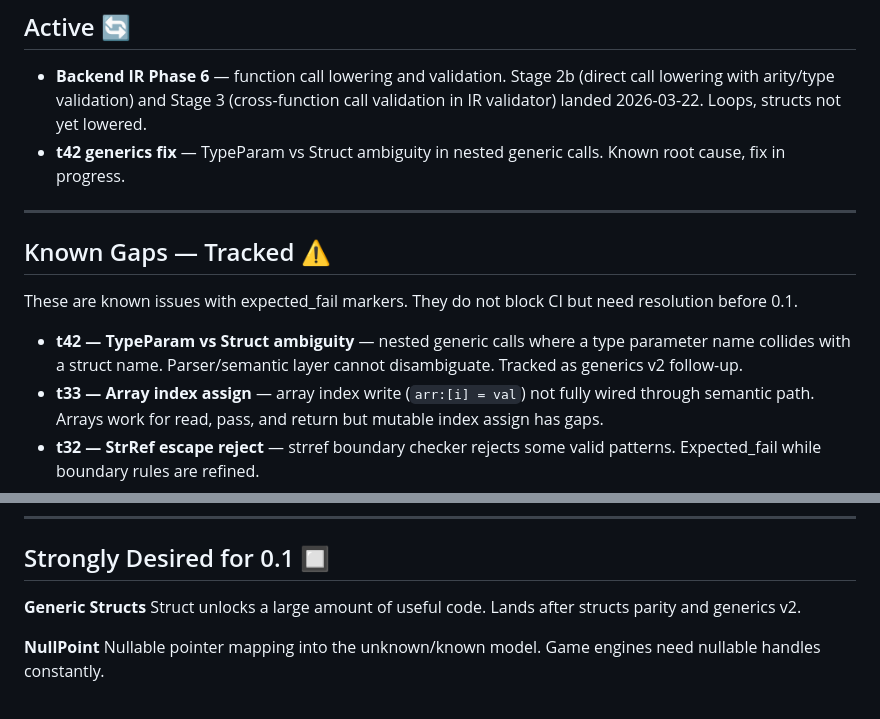
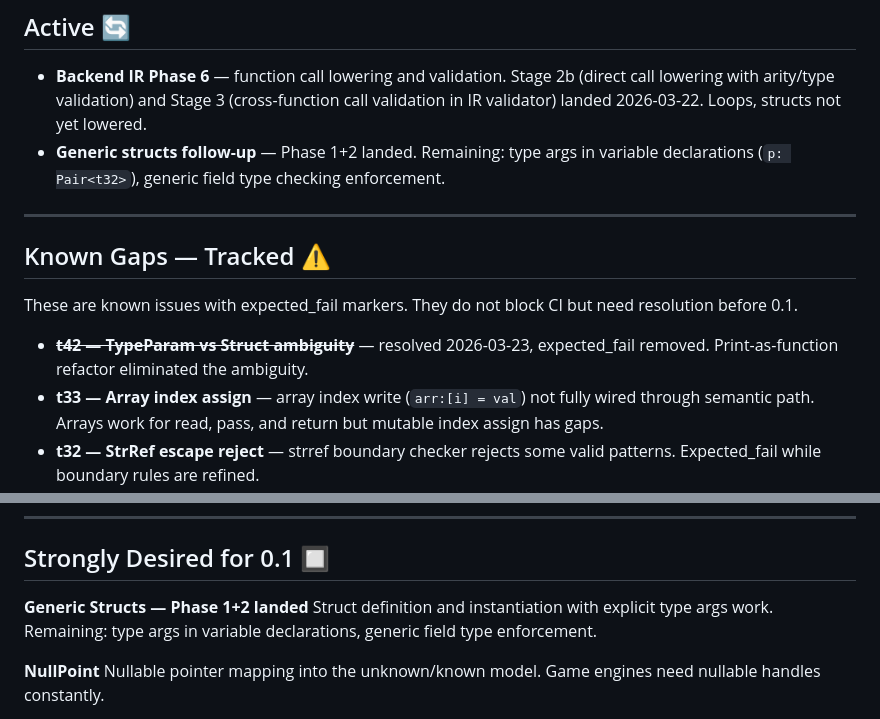
Before and after one commit to COMMENTERTHE9/Cx_lang, a Markdown page: docs/frontend/ROADMAP.md, 2 parts joined by grey strips. Rendered like a GitHub page.

```diff
--- a/docs/frontend/ROADMAP.md
+++ b/docs/frontend/ROADMAP.md
@@ -224,7 +233,7 @@ These are not features. These are conditions. A long gate list that never closes
 ## Active 🔄
 
 - **Backend IR Phase 6** — function call lowering and validation. Stage 2b (direct call lowering with arity/type validation) and Stage 3 (cross-function call validation in IR validator) landed 2026-03-22. Loops, structs not yet lowered.
-- **t42 generics fix** — TypeParam vs Struct ambiguity in nested generic calls. Known root cause, fix in progress.
+- **Generic structs follow-up** — Phase 1+2 landed. Remaining: type args in variable declarations (`p: Pair<t32>`), generic field type checking enforcement.
 
 ---
 
@@ -232,7 +241,7 @@ These are not features. These are conditions. A long gate list that never closes
 
 These are known issues with expected_fail markers. They do not block CI but need resolution before 0.1.
 
-- **t42 — TypeParam vs Struct ambiguity** — nested generic calls where a type parameter name collides with a struct name. Parser/semantic layer cannot disambiguate. Tracked as generics v2 follow-up.
+- ~~**t42 — TypeParam vs Struct ambiguity**~~ — resolved 2026-03-23, expected_fail removed. Print-as-function refactor eliminated the ambiguity.
 - **t33 — Array index assign** — array index write (`arr:[i] = val`) not fully wired through semantic path. Arrays work for read, pass, and return but mutable index assign has gaps.
 - **t32 — StrRef escape reject** — strref boundary checker rejects some valid patterns. Expected_fail while boundary rules are refined.
 - **Struct field type checking** — `DotAccess` in semantic layer always returns `SemanticType::I128` regardless of actual field type. Non-existent fields not caught.
@@ -294,8 +303,8 @@ Blocks stdlib. Blocks filesystem. Must be decided before either lands.
 
 ## Strongly Desired for 0.1 🔲
 
-**Generic Structs**
-Struct<T> unlocks a large amount of useful code. Lands after structs parity and generics v2.
+**Generic Structs — Phase 1+2 landed**
+Struct<T> definition and instantiation with explicit type args work. Remaining: type args in variable declarations, generic field type enforcement.
 
 **NullPoint<T>**
 Nullable pointer mapping into the unknown/known model. Game engines need nullable handles constantly.
```
Also changed, not shown: other parts of docs/frontend/ROADMAP.md (+26 -5 lines), daily_log/2026-03-23.md (added, +89 -0 lines).
